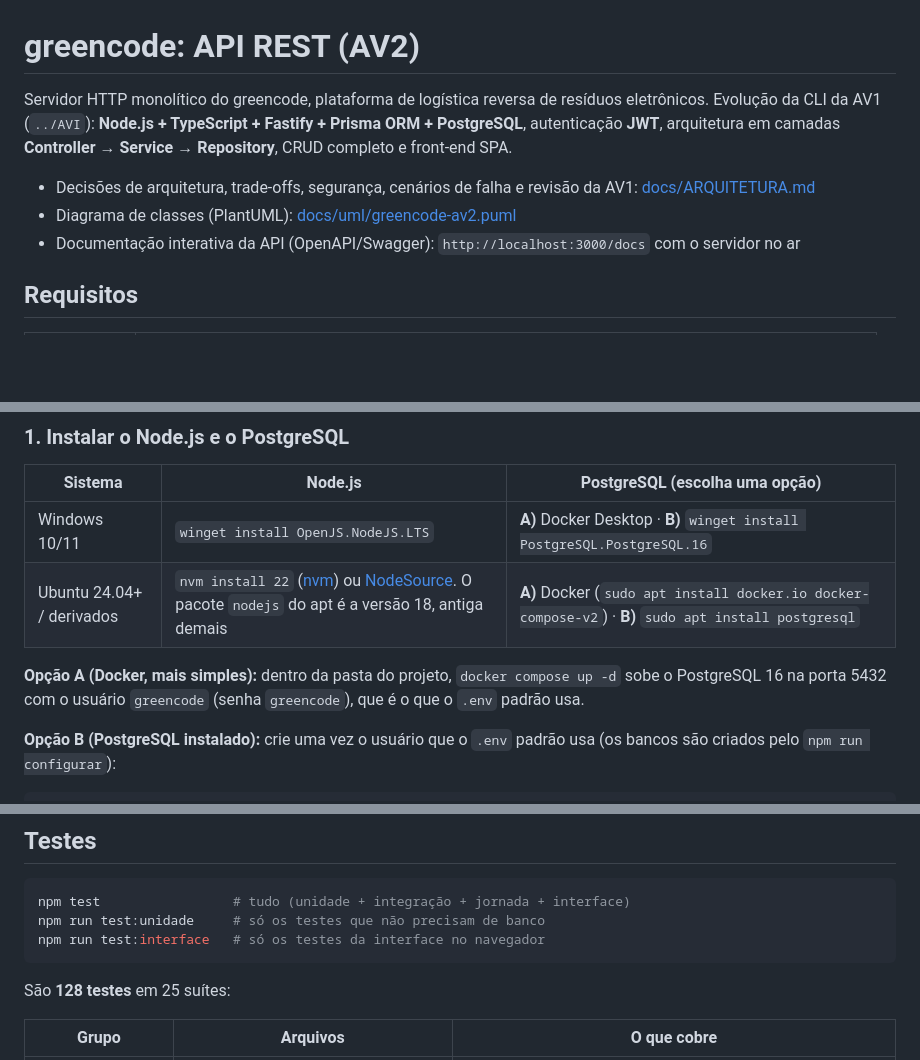
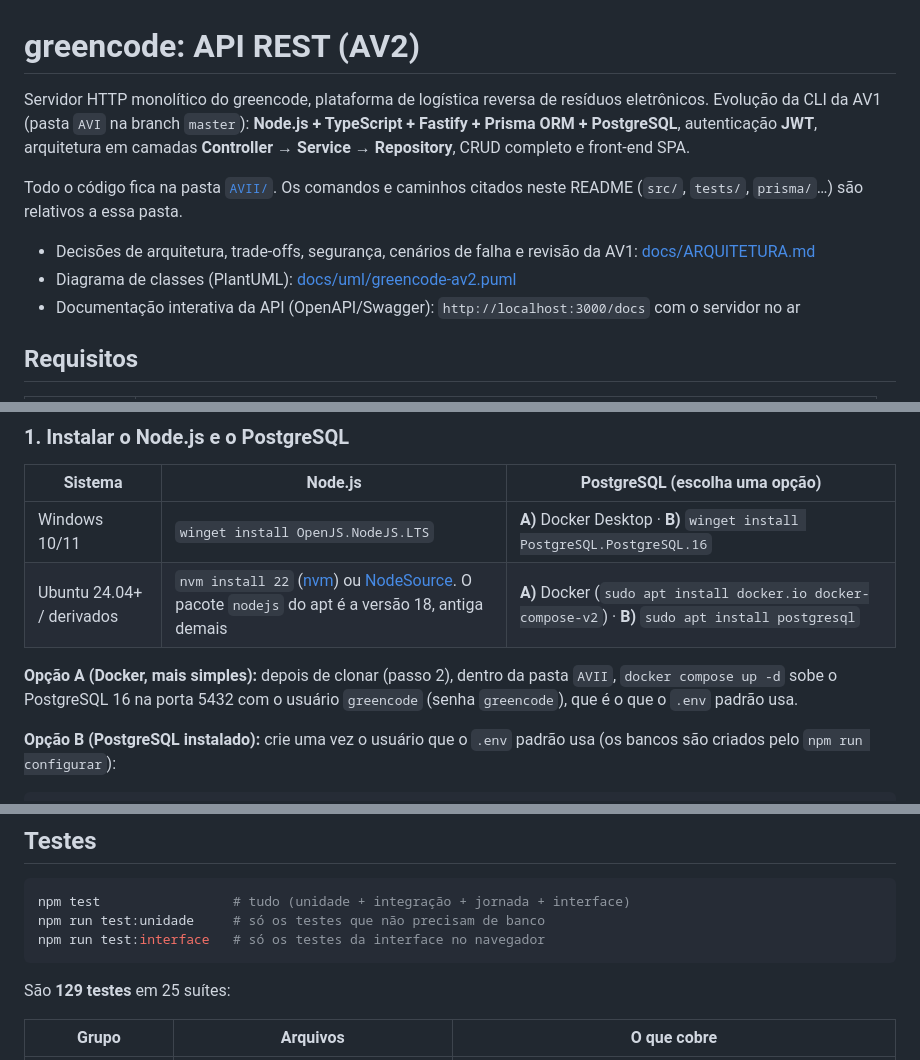
Before and after one commit to JoaoBarreto3/programacaoorientada, a Markdown page: README.md, 3 parts joined by grey strips. Rendered like a GitHub page; blank space fills up the shorter version.

Commit message:
Move o README para a raiz da branch AVII

````diff
--- a/AVII/README.md
+++ b/README.md
@@ -1,11 +1,14 @@
 # greencode: API REST (AV2)
 
 Servidor HTTP monolítico do greencode, plataforma de logística reversa de resíduos eletrônicos.
-Evolução da CLI da AV1 (`../AVI`): **Node.js + TypeScript + Fastify + Prisma ORM + PostgreSQL**, autenticação
+Evolução da CLI da AV1 (pasta `AVI` na branch `master`): **Node.js + TypeScript + Fastify + Prisma ORM + PostgreSQL**, autenticação
 **JWT**, arquitetura em camadas **Controller → Service → Repository**, CRUD completo e front-end SPA.
 
-- Decisões de arquitetura, trade-offs, segurança, cenários de falha e revisão da AV1: [docs/ARQUITETURA.md](docs/ARQUITETURA.md)
-- Diagrama de classes (PlantUML): [docs/uml/greencode-av2.puml](docs/uml/greencode-av2.puml)
+Todo o código fica na pasta [`AVII/`](AVII). Os comandos e caminhos citados neste README (`src/`, `tests/`, `prisma/`…)
+são relativos a essa pasta.
+
+- Decisões de arquitetura, trade-offs, segurança, cenários de falha e revisão da AV1: [docs/ARQUITETURA.md](AVII/docs/ARQUITETURA.md)
+- Diagrama de classes (PlantUML): [docs/uml/greencode-av2.puml](AVII/docs/uml/greencode-av2.puml)
 - Documentação interativa da API (OpenAPI/Swagger): `http://localhost:3000/docs` com o servidor no ar
 
 ## Requisitos
@@ -27,7 +30,7 @@ Não há dependências nativas (nada para compilar): o driver do PostgreSQL e o
 | Windows 10/11 | `winget install OpenJS.NodeJS.LTS` | **A)** Docker Desktop · **B)** `winget install PostgreSQL.PostgreSQL.16` |
 | Ubuntu 24.04+ / derivados | `nvm install 22` ([nvm](https://github.com/nvm-sh/nvm)) ou [NodeSource](https://github.com/nodesource/distributions). O pacote `nodejs` do apt é a versão 18, antiga demais | **A)** Docker (`sudo apt install docker.io docker-compose-v2`) · **B)** `sudo apt install postgresql` |
 
-**Opção A (Docker, mais simples):** dentro da pasta do projeto, `docker compose up -d` sobe o PostgreSQL 16 na porta 5432
+**Opção A (Docker, mais simples):** depois de clonar (passo 2), dentro da pasta `AVII`, `docker compose up -d` sobe o PostgreSQL 16 na porta 5432
 com o usuário `greencode` (senha `greencode`), que é o que o `.env` padrão usa.
 
 **Opção B (PostgreSQL instalado):** crie uma vez o usuário que o `.env` padrão usa (os bancos são criados pelo
@@ -192,7 +196,7 @@ npm run test:unidade     # só os testes que não precisam de banco
 npm run test:interface   # só os testes da interface no navegador
 ```
 
-São **128 testes** em 25 suítes:
+São **129 testes** em 25 suítes:
 
 | Grupo | Arquivos | O que cobre |
 |---|---|---|
````
Also changed, not shown: other parts of README.md (+1 -0 lines).
